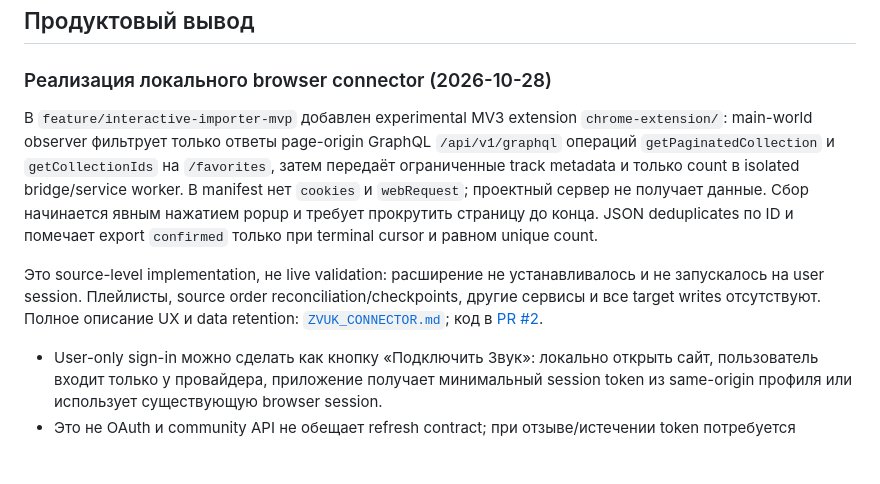
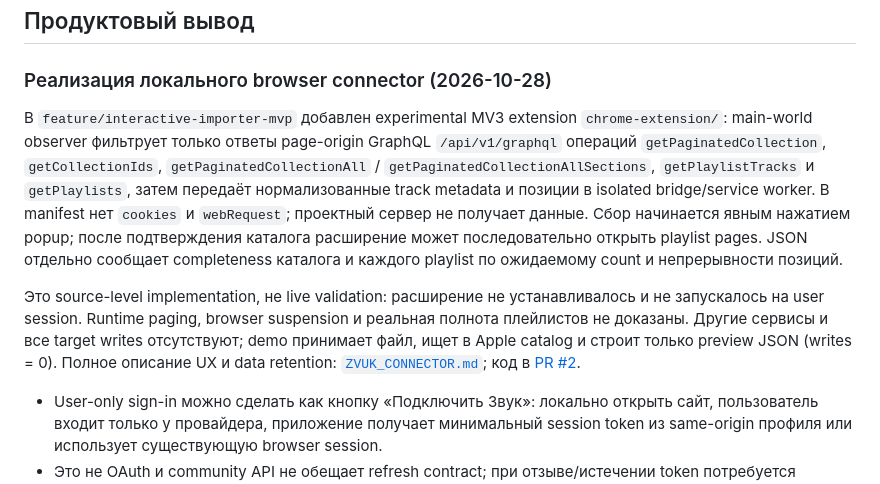
Before and after one commit to Basil-AS/music_importer, a Markdown page: docs/providers/zvuk-api-inventory.md, the part around the change. Drawn GitHub-style; blank space fills up the shorter version.

```diff
--- a/docs/providers/zvuk-api-inventory.md
+++ b/docs/providers/zvuk-api-inventory.md
@@ -295,9 +295,9 @@ Crossfade демонстрирует желаемый user flow: кнопка п
 
 ### Реализация локального browser connector (2026-10-28)
 
-В `feature/interactive-importer-mvp` добавлен experimental MV3 extension `chrome-extension/`: main-world observer фильтрует только ответы page-origin GraphQL `/api/v1/graphql` операций `getPaginatedCollection` и `getCollectionIds` на `/favorites`, затем передаёт ограниченные track metadata и только count в isolated bridge/service worker. В manifest нет `cookies` и `webRequest`; проектный сервер не получает данные. Сбор начинается явным нажатием popup и требует прокрутить страницу до конца. JSON deduplicates по ID и помечает export `confirmed` только при terminal cursor и равном unique count.
+В `feature/interactive-importer-mvp` добавлен experimental MV3 extension `chrome-extension/`: main-world observer фильтрует только ответы page-origin GraphQL `/api/v1/graphql` операций `getPaginatedCollection`, `getCollectionIds`, `getPaginatedCollectionAll` / `getPaginatedCollectionAllSections`, `getPlaylistTracks` и `getPlaylists`, затем передаёт нормализованные track metadata и позиции в isolated bridge/service worker. В manifest нет `cookies` и `webRequest`; проектный сервер не получает данные. Сбор начинается явным нажатием popup; после подтверждения каталога расширение может последовательно открыть playlist pages. JSON отдельно сообщает completeness каталога и каждого playlist по ожидаемому count и непрерывности позиций.
 
-Это source-level implementation, не live validation: расширение не устанавливалось и не запускалось на user session. Плейлисты, source order reconciliation/checkpoints, другие сервисы и все target writes отсутствуют. Полное описание UX и data retention: [`ZVUK_CONNECTOR.md`](https://github.com/Basil-AS/music_importer/blob/feature/interactive-importer-mvp/docs/ZVUK_CONNECTOR.md); код в [PR #2](https://github.com/Basil-AS/music_importer/pull/2).
+Это source-level implementation, не live validation: расширение не устанавливалось и не запускалось на user session. Runtime paging, browser suspension и реальная полнота плейлистов не доказаны. Другие сервисы и все target writes отсутствуют; demo принимает файл, ищет в Apple catalog и строит только preview JSON (writes = 0). Полное описание UX и data retention: [`ZVUK_CONNECTOR.md`](https://github.com/Basil-AS/music_importer/blob/feature/interactive-importer-mvp/docs/ZVUK_CONNECTOR.md); код в [PR #2](https://github.com/Basil-AS/music_importer/pull/2).
 
 - User-only sign-in можно сделать как кнопку «Подключить Звук»: локально открыть сайт, пользователь входит только у провайдера, приложение получает минимальный session token из same-origin профиля или использует существующую browser session.
 - Это не OAuth и community API не обещает refresh contract; при отзыве/истечении token потребуется повторно пройти вход. Не просить пароль/OTP и не отправлять token на сервер проекта.
```
Also changed, not shown: docs/RESEARCH.md (+4 -4 lines), docs/TRANSFER_CAPABILITY_MATRIX.md (+1 -1 lines).
